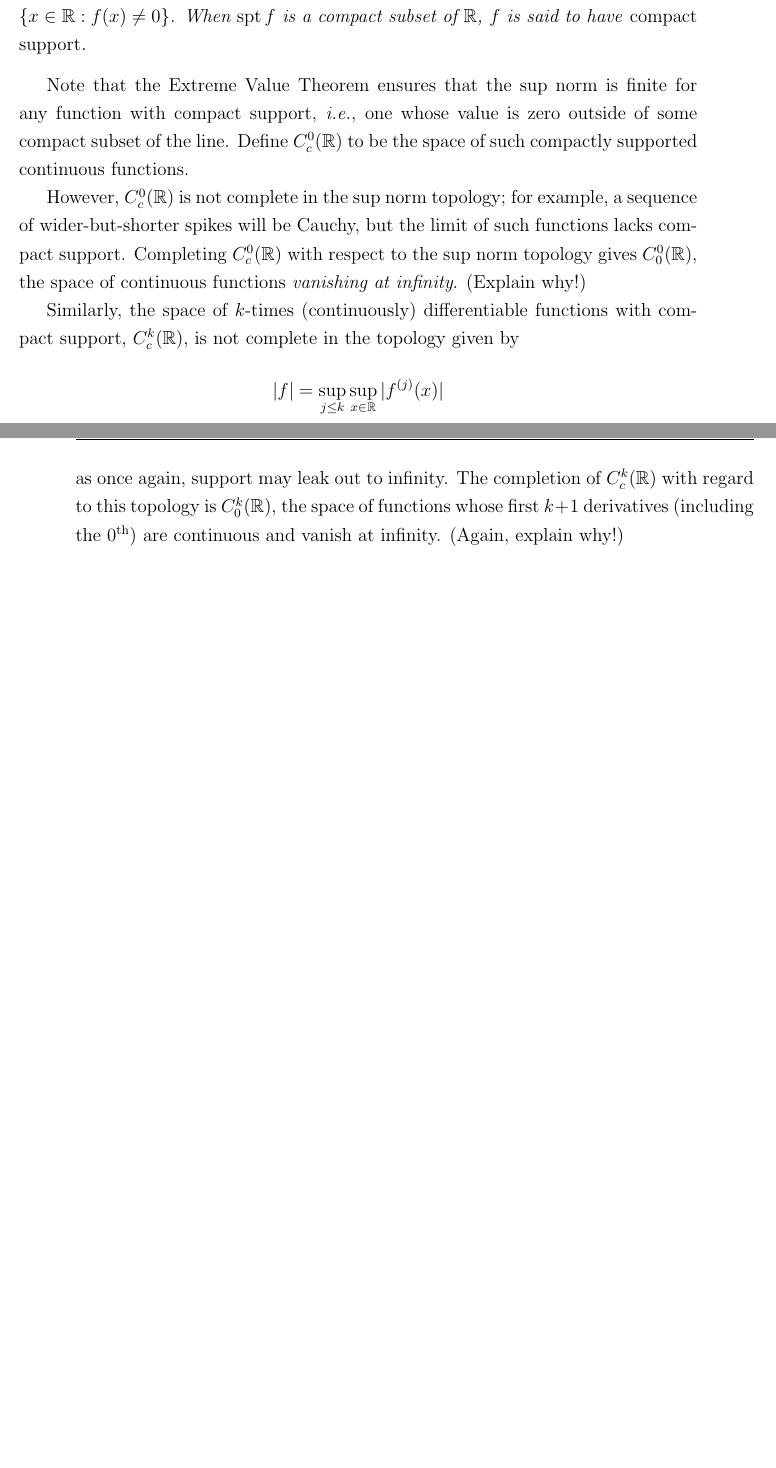
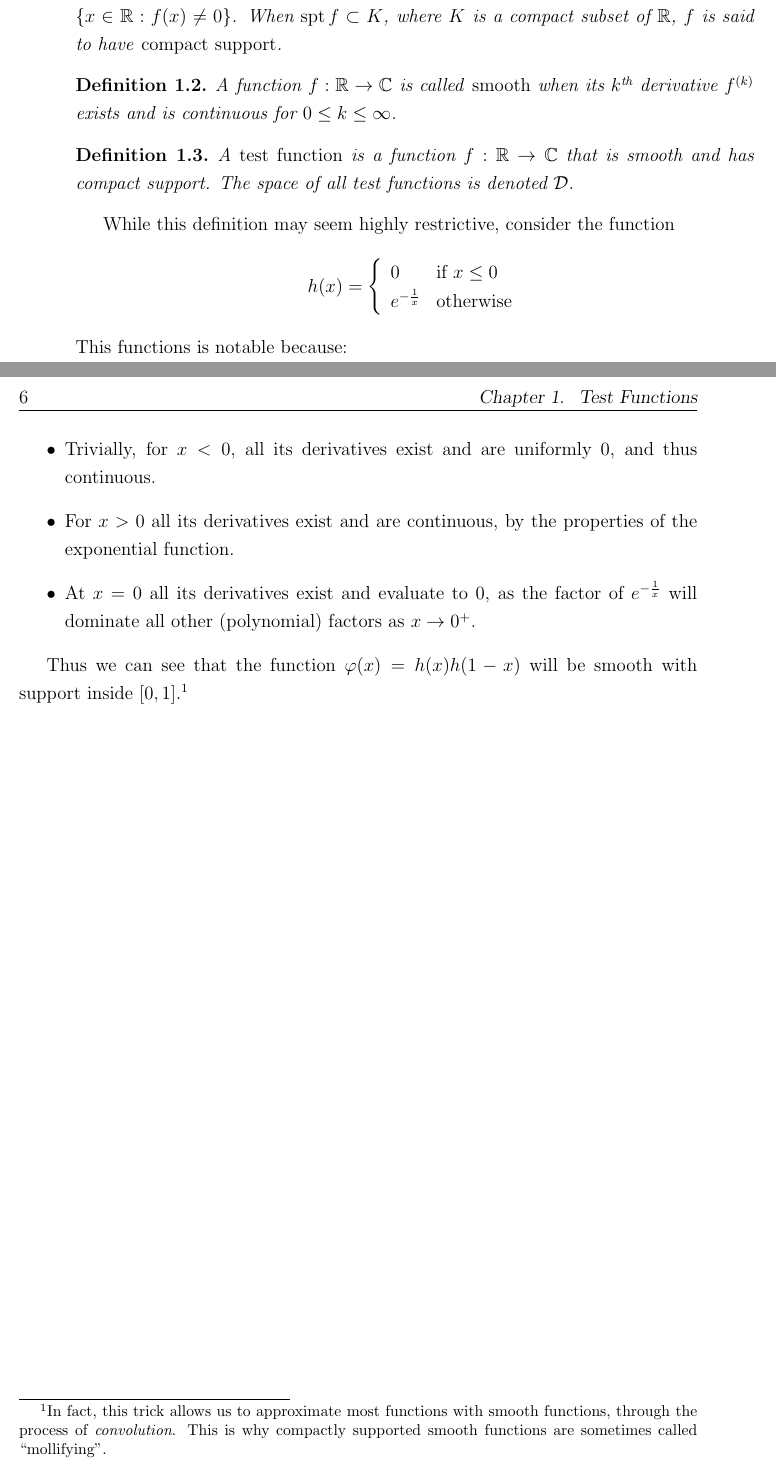
Before and after one commit to sethjust/thesis, a LaTeX thesis (thesis.tex, which reads ch1.tex): two parts of pages 16 and 17 of 21 before the commit and two parts of pages 15 and 16 of 19 after it, joined at a grey line, cut so that both start at the same text, the shorter picture padded with empty space. Compiled offline with pdfLaTeX.

Commit message:
did a bunch of reorg in ch1 (again), with an eye toward pushing out an entire (but not fully in-depth) development of the topology. this sets aside some of the issues of motivation and characerterization that were plaguing me

```diff
--- a/ch1.tex
+++ b/ch1.tex
@@ -19 +15,26 @@
+    The \emph{support} of a function $f:\R\rightarrow\C$, denoted $\spt f$, is the set $\{x\in\R: f(x)\ne0\}$.
+    When $\spt f \subset K$, where $K$ is a compact subset of \R, $f$ is said to have \emph{compact support}.
+  \end{defn}
+  \begin{defn}
+    A function $f:\R\rightarrow\C$ is called \emph{smooth} when its $k^\text{th}$ derivative $f^{(k)}$ exists and is continuous for $0\le k \le\infty$.
+  \end{defn}
+  \begin{defn}
+    A \emph{test function} is a function $f:\R\rightarrow\C$ that is smooth and has compact support.
+    The space of all test functions is denoted \D.
+  \end{defn}
 
+  While this definition may seem highly restrictive, consider the function
+  \begin{equation*}
+    h(x)=\left\{
+    \begin{array}{ll}
+      0 & \text{if } x \le 0\\
+      e^{-\frac{1}{x}} & \text{otherwise}
+    \end{array}
+    \right.
+  \end{equation*}
+  This functions is notable because:
+  \begin{itemize}
+    \item Trivially, for $x<0$, all its derivatives exist and are uniformly $0$, and thus continuous.
+    \item For $x>0$ all its derivatives exist and are continuous, by the properties of the exponential function.
+    \item At $x=0$ all its derivatives exist and evaluate to $0$, as the factor of $e^{-\frac{1}{x}}$ will dominate all other (polynomial) factors as $x\rightarrow0^+$.
+  \end{itemize}
@@ -36 +41,5 @@
 
+  Thus we can see that the function $\varphi(x)=h(x)h(1-x)$ will be smooth with support inside $[0,1]$.\footnotemark %TODO: graph(s)
+  \footnotetext{
+    In fact, this trick allows us to approximate most functions with smooth functions, through the process of \emph{convolution}. %which will be presented WHERE?
+    This is why compactly supported smooth functions are sometimes called ``mollifying''.
@@ -49,21 +61,63 @@
-      The \emph{support} of a function $f:\R\rightarrow\C$, denoted $\spt f$, is the set $\{x\in\R: f(x)\ne0\}$.
-      When $\spt f$ is a compact subset of \R, $f$ is said to have \emph{compact support}.
-    \end{defn}
 
-    Note that the Extreme Value Theorem ensures that the sup norm is finite for any function with compact support, \emph{i.e.}, one whose value is zero outside of some compact subset of the line.
-    Define $C^0_c(\R)$ to be the space of such compactly supported continuous functions.
+%    As such, our choice of what is or is not a test function will change our concept of what is or is not a distribution.
+%    However, we do not have a wholly free choice in our selection of test functions -- we need to ensure that every function we care to consider qualifies as a distribution.
+%    This assertion could fail if we allow a function $f$ and a test function $\varphi$ where the integral $\int_{-\infty}^{\infty} f(x)\varphi(x)dx$ is not defined.
+%    Thus allowing $f$ to be \emph{any} conceivable function is clearly impossible; we must restrict our view of what is a valid function. %TODO: add example
+%    As a starting point we add only one requirement to our functions: that they be \emph{piecewise continuous}. %TODO: be more precise
+%    As we will see, this restriction is appropriately severe: it allows us to have a sufficiently broad space of test functions to be effective while still ensuring it is small enough to be manageable.
+%    However, we still have some freedom in our definition of test functions.
+%
+%    Particularly, we want to choose a space of test functions that has a nice structure, which will in turn allow us to more easily understand the space of distributions.
+%    The particular structure that we would like to use is that of a \emph{topological space}.
+%    Because a distribution is simply a mapping from test functions to (complex) numbers, we can then view the space of distributions as the \emph{dual space} of test functions, a well understood mathematical concept.
 
-    However, $C^0_c(\R)$ is not complete in the sup norm topology; for example, a sequence of wider-but-shorter spikes will be Cauchy, but the limit of such functions lacks compact support. %TODO: make more concrete
-    Completing $C^0_c(\R)$ with respect to the sup norm topology gives $C_0^0(\R)$, the space of continuous functions \emph{vanishing at infinity}. (Explain why!) %TODO
-
-    %TODO: transition
-    Similarly, the space of $k$-times (continuously) differentiable functions with compact support, $C_c^k(\R)$, is not complete in the topology given by
-    \begin{equation*}
-      |f| = \sup_{j\le k} \sup_{x\in\R} |f^{(j)}(x)|
-    \end{equation*}
-    as once again, support may leak out to infinity.
-    %TODO: motivate this norm; comment on equivalence to \sup\sum norm
-    The completion of $C_c^k(\R)$ with regard to this topology is $C_0^k(\R)$, the space of functions whose first $k+1$ derivatives (including the $0^\text{th}$) are continuous and vanish at infinity. (Again, explain why!) %TODO
+%    Viewing the set of test functions as having structure is a strange concept in some ways, but it is made easier as we restrict our view.
+%    Let us start by assuming that test functions are continuous.
+%    The set of continuous (complex-valued) functions defined on the real line, $C^0(\R)$, naturally forms a vectorspace over \R, with addition and scalar multiplication defined pointwise:
+%    \begin{align*}
+%      (f+g)(x) &= f(x)+g(x)\\
+%      (a\cdot f)(x) &= a\cdot f(x)
+%    \end{align*}
+%    To make $C^0(\R)$ a topological space we can imbue it with a concept of distance.
+%    %pntws limits of cnts are not always cnts
+%    % hilbert is normed vspace, banach is complete hilbert
+%    To this end we introduce the \emph{sup norm} and its associated metric:
+%    \begin{align*}
+%      |f|_{C^0} &= \sup_{x\in\R}|f(x)|\\
+%      d(f,g) &= |f-g|_{C^0}
+%    \end{align*}
+%    The simplicity of the following proof illustrates the naturalness of the sup norm applied to $C^0(\R)$.
+%
+%    \begin{claim}
+%      For $x\in\R$, the evaluation functional $C^0(\R)\rightarrow\C$ given by $f\mapsto f(x)$ is continuous.
+%      \begin{proof}
+%        Given $\varepsilon > 0$, $d(f,g)<\varepsilon \Rightarrow |f(x)-g(x)|<\varepsilon$, showing continuity.
+%%        Given $\varepsilon > 0$, $d(f,g)<\varepsilon \Rightarrow |f(x)-g(x)|<\varepsilon$ because $\forall x$ $|f(x)-g(x)|\le\sup_{y\in\R}|f(y)-g(y)|=d(f,g)$.
+%%        Thus the evaluation functional is continuous.
+%      \end{proof}
+%    \end{claim}
+%
+%    Unfortunately, even with the sup norm, $C^0(\R)$ fails to be a topological space, as the norm is not defined for all continuous functions, as it might be infinite.
+%    To remedy this we must once again restrict the space we are considering.
+%    \begin{defn}
+%      The \emph{support} of a function $f:\R\rightarrow\C$, denoted $\spt f$, is the set $\{x\in\R: f(x)\ne0\}$.
+%      When $\spt f$ is a compact subset of \R, $f$ is said to have \emph{compact support}.
+%    \end{defn}
+%
+%    Note that the Extreme Value Theorem ensures that the sup norm is finite for any function with compact support, \emph{i.e.}, one whose value is zero outside of some compact subset of the line.
+%    Define $C^0_c(\R)$ to be the space of such compactly supported continuous functions.
+%
+%    However, $C^0_c(\R)$ is not complete in the sup norm topology; for example, a sequence of wider-but-shorter spikes will be Cauchy, but the limit of such functions lacks compact support. %TODO: make more concrete
+%    Completing $C^0_c(\R)$ with respect to the sup norm topology gives $C_0^0(\R)$, the space of continuous functions \emph{vanishing at infinity}. (Explain why!) %TODO
+%
+%    %TODO: transition
+%    Similarly, the space of $k$-times (continuously) differentiable functions with compact support, $C_c^k(\R)$, is not complete in the topology given by
+%    \begin{equation*}
+%      |f| = \sup_{j\le k} \sup_{x\in\R} |f^{(j)}(x)|
+%    \end{equation*}
+%    as once again, support may leak out to infinity.
+%    %TODO: motivate this norm; comment on equivalence to \sup\sum norm
+%    The completion of $C_c^k(\R)$ with regard to this topology is $C_0^k(\R)$, the space of functions whose first $k+1$ derivatives (including the $0^\text{th}$) are continuous and vanish at infinity. (Again, explain why!) %TODO
 
 %    \begin{defn}[smooth function]
 %      A function $f\in C^0(\R)$ is called \emph{smooth} when it has infinitely many continuous derivatives.
```
Also changed, not shown: ch1.tex (82 more changed lines).
